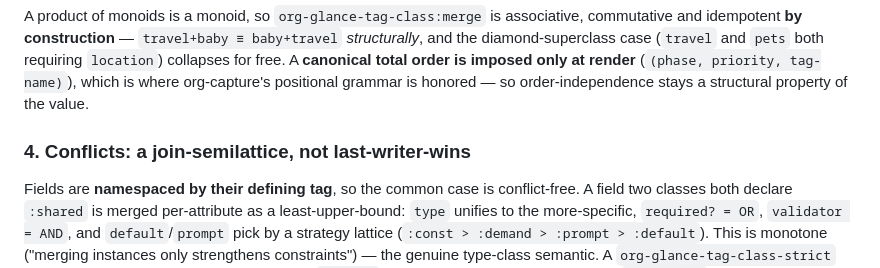
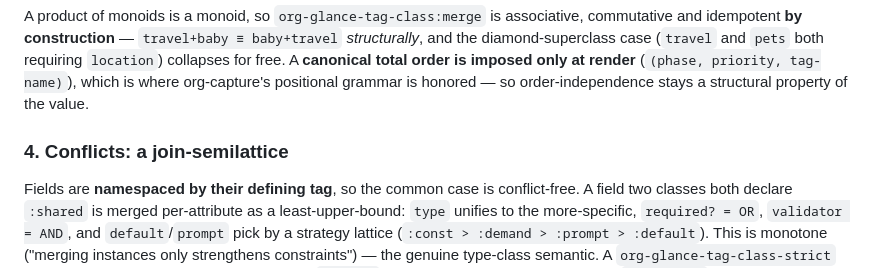
Before and after one commit to rails-to-cosmos/org-glance, a Markdown page: docs/proposals/2026-06-19-composable-tag-templates.proposed.md, the part around the change. Drawn GitHub-style.

```diff
--- a/docs/proposals/2026-06-19-composable-tag-templates.proposed.md
+++ b/docs/proposals/2026-06-19-composable-tag-templates.proposed.md
@@ -99,7 +99,7 @@ commutative and idempotent **by construction** — `travel+baby ≡ baby+travel`
 (`(phase, priority, tag-name)`), which is where org-capture's positional grammar is
 honored — so order-independence stays a structural property of the value.
 
-### 4. Conflicts: a join-semilattice, not last-writer-wins
+### 4. Conflicts: a join-semilattice
 
 Fields are **namespaced by their defining tag**, so the common case is conflict-free.
 A field two classes both declare `:shared` is merged per-attribute as a least-upper-bound:
```
Also changed, not shown: docs/proposals/2026-06-30-material-save-async-sync.done.md (+3 -3 lines).
